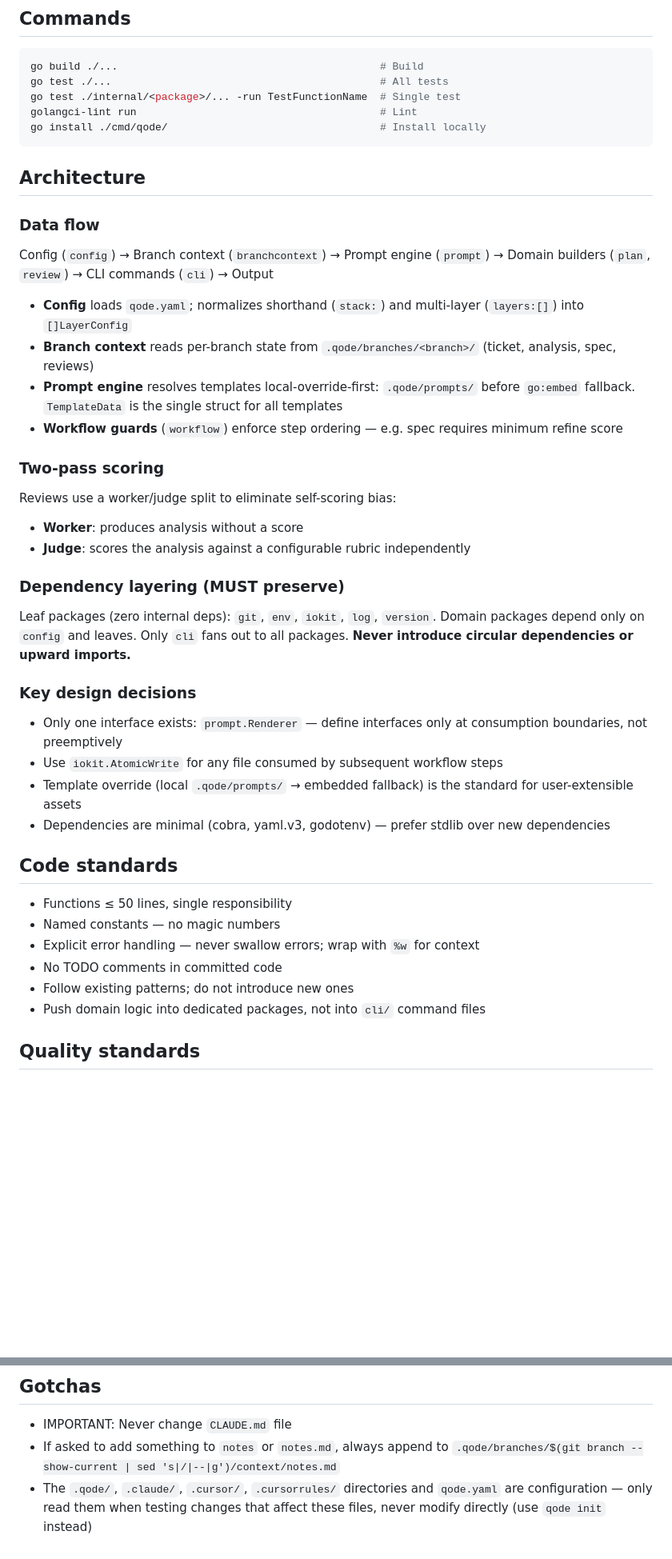
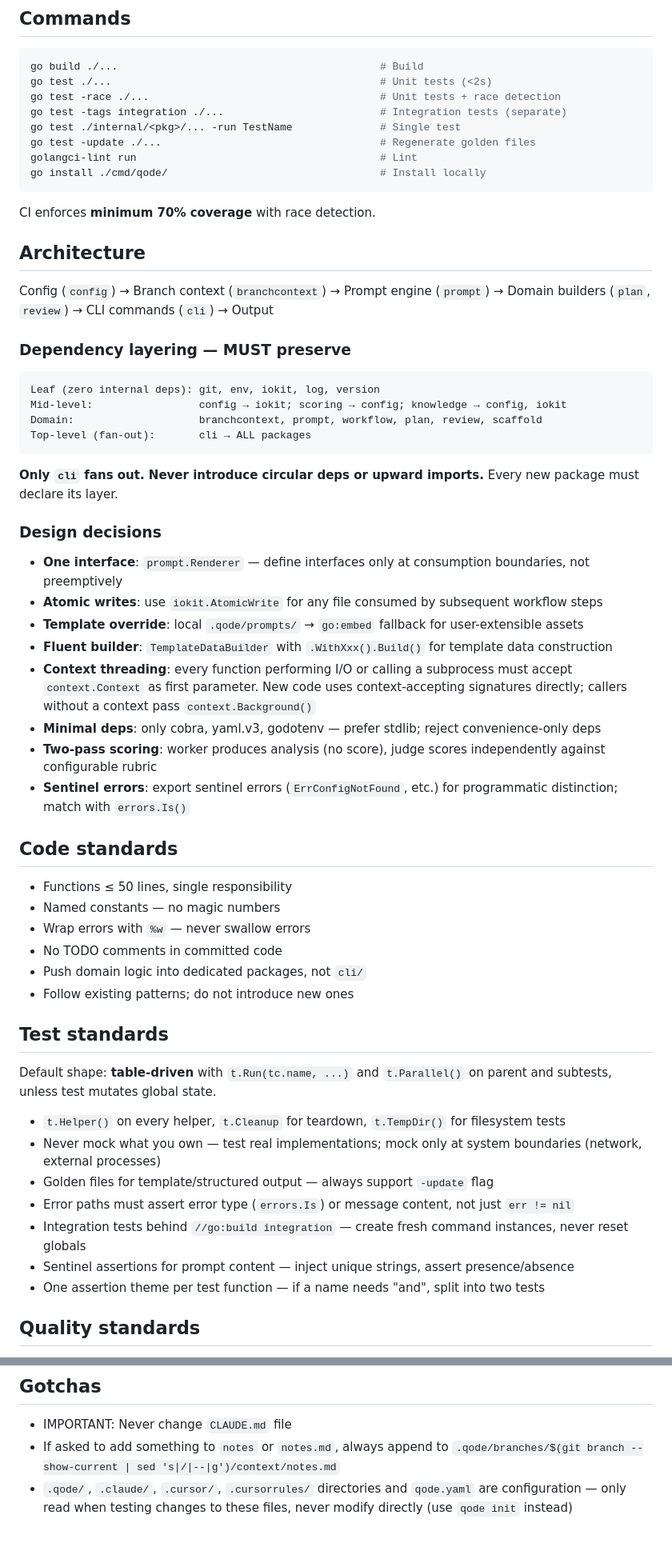
Before and after one commit to nqode-io/qode, a Markdown page: CLAUDE.md, 2 parts joined by grey strips. Shown at 80% size. Rendered like a GitHub page; blank space fills up the shorter version.

Commit message:
updates to CLAUDE.md and rename of test strategy report file

````diff
--- a/CLAUDE.md
+++ b/CLAUDE.md
@@ -6,49 +6,63 @@ Go CLI that generates structured AI prompts for a standardized developer workflo
 
 ```bash
 go build ./...                                          # Build
-go test ./...                                           # All tests
-go test ./internal/<package>/... -run TestFunctionName  # Single test
+go test ./...                                           # Unit tests (<2s)
+go test -race ./...                                     # Unit tests + race detection
+go test -tags integration ./...                         # Integration tests (separate)
+go test ./internal/<pkg>/... -run TestName              # Single test
+go test -update ./...                                   # Regenerate golden files
 golangci-lint run                                       # Lint
 go install ./cmd/qode/                                  # Install locally
 ```
 
+CI enforces **minimum 70% coverage** with race detection.
+
 ## Architecture
-
-### Data flow
 
 Config (`config`) → Branch context (`branchcontext`) → Prompt engine (`prompt`) → Domain builders (`plan`, `review`) → CLI commands (`cli`) → Output
 
-- **Config** loads `qode.yaml`; normalizes shorthand (`stack:`) and multi-layer (`layers:[]`) into `[]LayerConfig`
-- **Branch context** reads per-branch state from `.qode/branches/<branch>/` (ticket, analysis, spec, reviews)
-- **Prompt engine** resolves templates local-override-first: `.qode/prompts/` before `go:embed` fallback. `TemplateData` is the single struct for all templates
-- **Workflow guards** (`workflow`) enforce step ordering — e.g. spec requires minimum refine score
+### Dependency layering — MUST preserve
 
-### Two-pass scoring
+```text
+Leaf (zero internal deps): git, env, iokit, log, version
+Mid-level:                 config → iokit; scoring → config; knowledge → config, iokit
+Domain:                    branchcontext, prompt, workflow, plan, review, scaffold
+Top-level (fan-out):       cli → ALL packages
+```
 
-Reviews use a worker/judge split to eliminate self-scoring bias:
+**Only `cli` fans out. Never introduce circular deps or upward imports.** Every new package must declare its layer.
 
-- **Worker**: produces analysis without a score
-- **Judge**: scores the analysis against a configurable rubric independently
+### Design decisions
 
-### Dependency layering (MUST preserve)
-
-Leaf packages (zero internal deps): `git`, `env`, `iokit`, `log`, `version`. Domain packages depend only on `config` and leaves. Only `cli` fans out to all packages. **Never introduce circular dependencies or upward imports.**
-
-### Key design decisions
-
-- Only one interface exists: `prompt.Renderer` — define interfaces only at consumption boundaries, not preemptively
-- Use `iokit.AtomicWrite` for any file consumed by subsequent workflow steps
-- Template override (local `.qode/prompts/` → embedded fallback) is the standard for user-extensible assets
-- Dependencies are minimal (cobra, yaml.v3, godotenv) — prefer stdlib over new dependencies
+- **One interface**: `prompt.Renderer` — define interfaces only at consumption boundaries, not preemptively
+- **Atomic writes**: use `iokit.AtomicWrite` for any file consumed by subsequent workflow steps
+- **Template override**: local `.qode/prompts/` → `go:embed` fallback for user-extensible assets
+- **Fluent builder**: `TemplateDataBuilder` with `.WithXxx().Build()` for template data construction
+- **Context threading**: every function performing I/O or calling a subprocess must accept `context.Context` as first parameter. New code uses context-accepting signatures directly; callers without a context pass `context.Background()`
+- **Minimal deps**: only cobra, yaml.v3, godotenv — prefer stdlib; reject convenience-only deps
+- **Two-pass scoring**: worker produces analysis (no score), judge scores independently against configurable rubric
+- **Sentinel errors**: export sentinel errors (`ErrConfigNotFound`, etc.) for programmatic distinction; match with `errors.Is()`
 
 ## Code standards
 
 - Functions ≤ 50 lines, single responsibility
 - Named constants — no magic numbers
-- Explicit error handling — never swallow errors; wrap with `%w` for context
+- Wrap errors with `%w` — never swallow errors
 - No TODO comments in committed code
+- Push domain logic into dedicated packages, not `cli/`
 - Follow existing patterns; do not introduce new ones
-- Push domain logic into dedicated packages, not into `cli/` command files
+
+## Test standards
+
+Default shape: **table-driven** with `t.Run(tc.name, ...)` and `t.Parallel()` on parent and subtests, unless test mutates global state.
+
+- `t.Helper()` on every helper, `t.Cleanup` for teardown, `t.TempDir()` for filesystem tests
+- Never mock what you own — test real implementations; mock only at system boundaries (network, external processes)
+- Golden files for template/structured output — always support `-update` flag
+- Error paths must assert error type (`errors.Is`) or message content, not just `err != nil`
+- Integration tests behind `//go:build integration` — create fresh command instances, never reset globals
+- Sentinel assertions for prompt content — inject unique strings, assert presence/absence
+- One assertion theme per test function — if a name needs "and", split into two tests
 
 ## Quality standards
 
@@ -60,4 +74,4 @@ Leaf packages (zero internal deps): `git`, `env`, `iokit`, `log`, `version`. Dom
 
 - IMPORTANT: Never change `CLAUDE.md` file
 - If asked to add something to `notes` or `notes.md`, always append to `.qode/branches/$(git branch --show-current | sed 's|/|--|g')/context/notes.md`
-- The `.qode/`, `.claude/`, `.cursor/`, `.cursorrules/` directories and `qode.yaml` are configuration — only read them when testing changes that affect these files, never modify directly (use `qode init` instead)
+- `.qode/`, `.claude/`, `.cursor/`, `.cursorrules/` directories and `qode.yaml` are configuration — only read when testing changes to these files, never modify directly (use `qode init` instead)
````
Also changed, not shown: TEST-STRATEGY-REPORT.md (renamed from TEST-REPORT.md).
